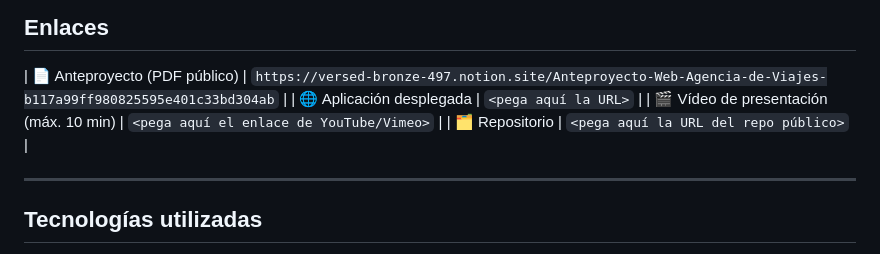
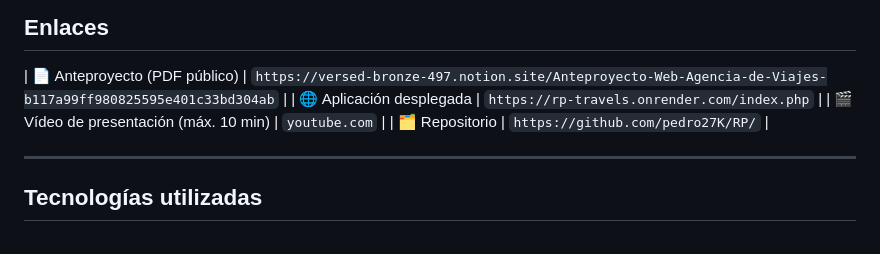
Before and after one commit to pedro27K/RP, a Markdown page: README.md, the part around the change. GitHub-like rendering.

Commit message:
Enlaces README.md

```diff
--- a/README.md
+++ b/README.md
@@ -22,9 +22,9 @@ Ciclo: Grado Superior de ASIR · Curso académico 2025/2026
 ## Enlaces
 
 | 📄 Anteproyecto (PDF público) | `https://versed-bronze-497.notion.site/Anteproyecto-Web-Agencia-de-Viajes-b117a99ff980825595e401c33bd304ab` |
-| 🌐 Aplicación desplegada       | `<pega aquí la URL>` |
-| 🎬 Vídeo de presentación (máx. 10 min) | `<pega aquí el enlace de YouTube/Vimeo>` |
-| 🗂️ Repositorio                 | `<pega aquí la URL del repo público>` |
+| 🌐 Aplicación desplegada       | `https://rp-travels.onrender.com/index.php` |
+| 🎬 Vídeo de presentación (máx. 10 min) | `youtube.com` |
+| 🗂️ Repositorio                 | `https://github.com/pedro27K/RP/` |
 
 ---
 
```
